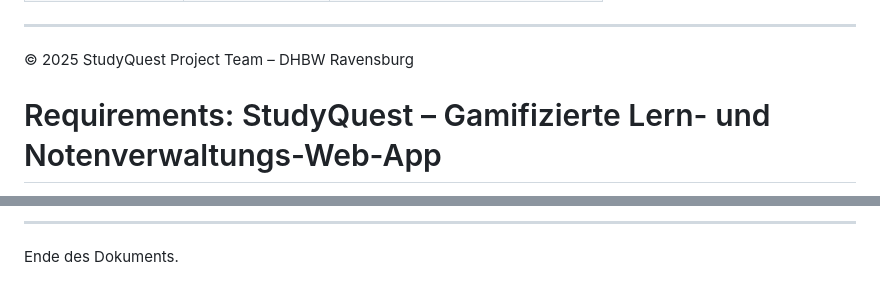
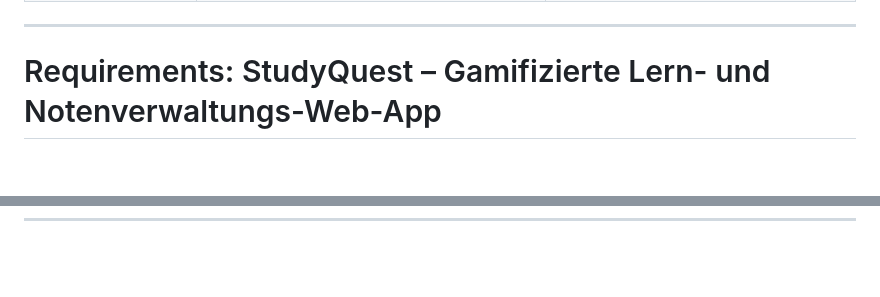
Before and after one commit to Michhiiii/StudyQuest, a Markdown page: Documents/Anforderungsanalyse/Requirements.md, 2 parts joined by grey strips. GitHub-like rendering; blank space fills up the shorter version.

```diff
--- a/Documents/Anforderungsanalyse/Requirements.md
+++ b/Documents/Anforderungsanalyse/Requirements.md
@@ -59,6 +85,5 @@ Michael Steer (Scrum Master)
 ---
 
-© 2025 StudyQuest Project Team – DHBW Ravensburg
 # Requirements: StudyQuest – Gamifizierte Lern- und Notenverwaltungs-Web-App
 ===========================================================================
 
@@ -339,3 +296,0 @@ Michael Steer (Scrum Master)
----
-
-Ende des Dokuments.
```
Also changed, not shown: other parts of Documents/Anforderungsanalyse/Requirements.md (+26 -67 lines).
